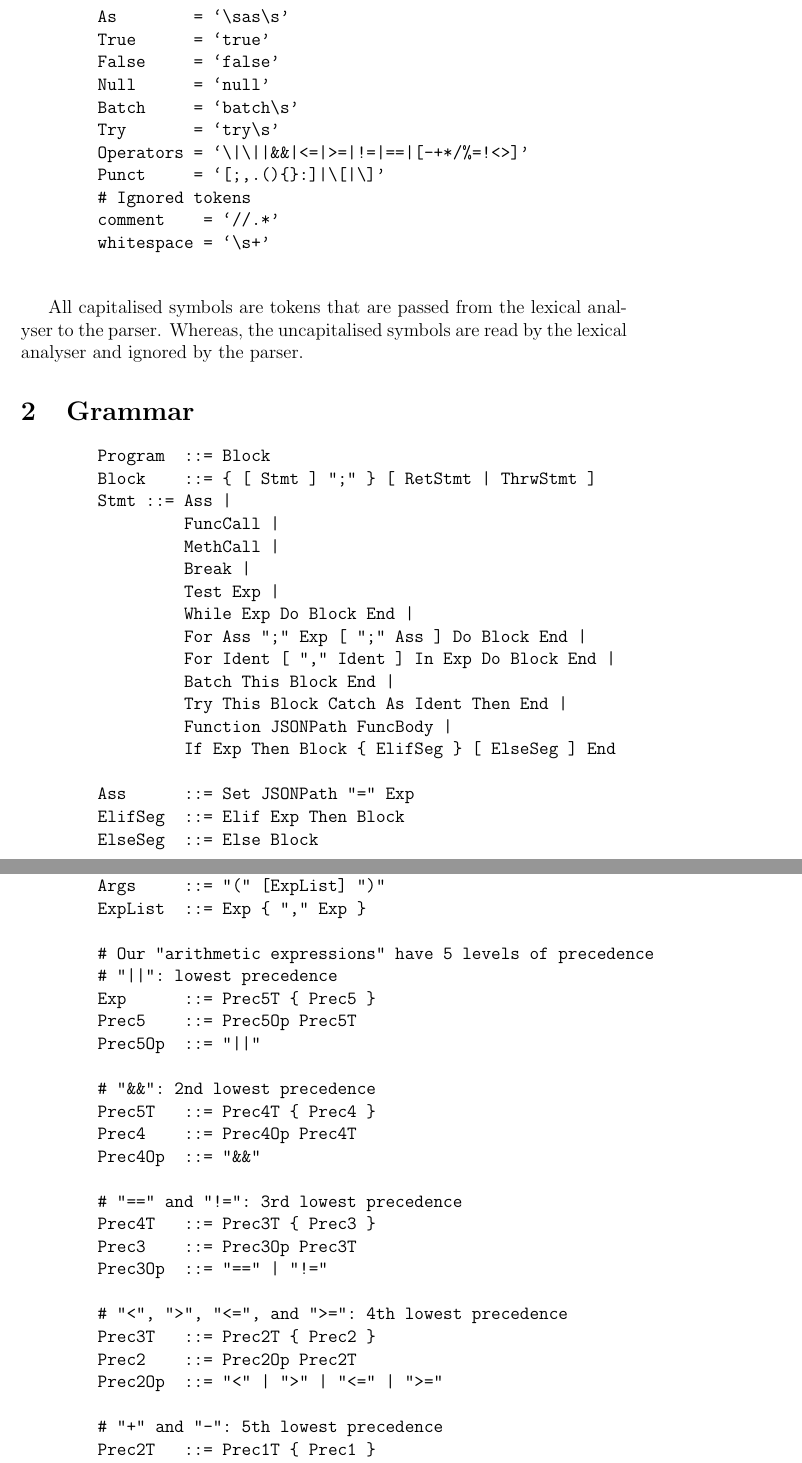
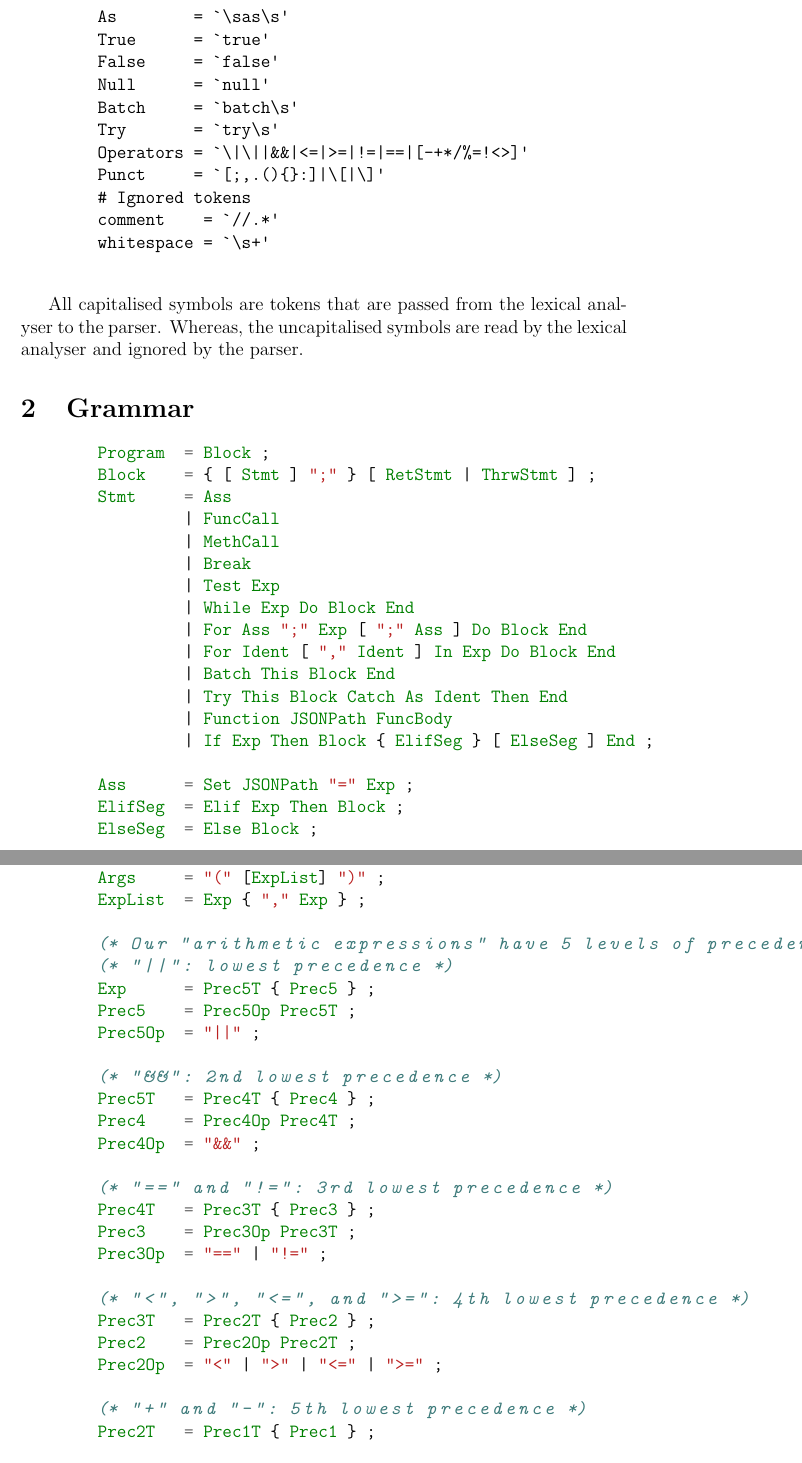
Before and after one commit to andygello555/sttp, a LaTeX document (reports/specification_for_language/specification_for_language.tex): two parts of pages 2 and 3 of 13, joined at a grey line, cut so that both start at the same text. Compiled offline with pdfLaTeX.

Commit message:
Interim report: presentation + chapter 3 issues + handout
- Finished presentation (20/11/2021 - 13:26:11)
- Fixed some issues in chapter 3 in parser generator section (20/11/2021 - 13:26:36)
- Made the grammar specification look a bit nicer (20/11/2021 - 14:00:58)
- Created a simple handout mark down that I can hand out to audience (20/11/2021 - 20:45:39)
- Added an assets folder for assets used within handout (and presentation notes?) (20/11/2021 - 20:46:20)

```diff
--- a/reports/specification_for_language/specification_for_language.tex
+++ b/reports/specification_for_language/specification_for_language.tex
@@ -4,6 +4,7 @@
 \usepackage{cprotect}
 \usepackage{array}
 \usepackage{hyperref}
+\usepackage{minted}
 
 % Metadata
 \title{Specification for Web API testing language}
@@ -63,89 +64,89 @@ All capitalised symbols are tokens that are passed from the lexical analyser to
 \section{Grammar}
 
 \begin{center}
-    \begin{verbatim}
-        Program  ::= Block
-        Block    ::= { [ Stmt ] ";" } [ RetStmt | ThrwStmt ]
-        Stmt ::= Ass |
-                 FuncCall |
-                 MethCall |
-                 Break |
-                 Test Exp |
-                 While Exp Do Block End |
-                 For Ass ";" Exp [ ";" Ass ] Do Block End |
-                 For Ident [ "," Ident ] In Exp Do Block End |
-                 Batch This Block End |
-                 Try This Block Catch As Ident Then End |
-                 Function JSONPath FuncBody |
-                 If Exp Then Block { ElifSeg } [ ElseSeg ] End
+    \begin{minted}{ebnf}
+        Program  = Block ;
+        Block    = { [ Stmt ] ";" } [ RetStmt | ThrwStmt ] ;
+        Stmt     = Ass
+                 | FuncCall
+                 | MethCall
+                 | Break
+                 | Test Exp
+                 | While Exp Do Block End
+                 | For Ass ";" Exp [ ";" Ass ] Do Block End
+                 | For Ident [ "," Ident ] In Exp Do Block End
+                 | Batch This Block End
+                 | Try This Block Catch As Ident Then End
+                 | Function JSONPath FuncBody
+                 | If Exp Then Block { ElifSeg } [ ElseSeg ] End ;
 
-        Ass      ::= Set JSONPath "=" Exp
-        ElifSeg  ::= Elif Exp Then Block
-        ElseSeg  ::= Else Block
+        Ass      = Set JSONPath "=" Exp ;
+        ElifSeg  = Elif Exp Then Block ;
+        ElseSeg  = Else Block ;
 
-        # JSON Path
-        JSONPath ::= Part { "." Part }
-        Part     ::= Ident { "[" Exp "]" }
+        (* JSON Path *)
+        JSONPath = Part { "." Part } ;
+        Part     = Ident { "[" Exp "]" } ;
 
-        RetStmt  ::= Return [ Exp ] ";"
-        ThrwStmt ::= Throw [ Exp ] ";"
-        FuncCall ::= JSONPath Args
-        MethCall ::= Method Args
-        FuncBody ::= "(" [Params] ")" Block End
-        Params   ::= JSONPath { "," JSONPath }
-        Args     ::= "(" [ExpList] ")"
-        ExpList  ::= Exp { "," Exp }
+        RetStmt  = Return [ Exp ] ";" ;
+        ThrwStmt = Throw [ Exp ] ";" ;
+        FuncCall = JSONPath Args ;
+        MethCall = Method Args ;
+        FuncBody = "(" [Params] ")" Block End ;
+        Params   = JSONPath { "," JSONPath } ;
+        Args     = "(" [ExpList] ")" ;
+        ExpList  = Exp { "," Exp } ;
 
-        # Our "arithmetic expressions" have 5 levels of precedence
-        # "||": lowest precedence
-        Exp      ::= Prec5T { Prec5 }
-        Prec5    ::= Prec5Op Prec5T
-        Prec5Op  ::= "||"
+        (* Our "arithmetic expressions" have 5 levels of precedence *)
+        (* "||": lowest precedence *)
+        Exp      = Prec5T { Prec5 } ;
+        Prec5    = Prec5Op Prec5T ;
+        Prec5Op  = "||" ;
 
-        # "&&": 2nd lowest precedence
-        Prec5T   ::= Prec4T { Prec4 }
-        Prec4    ::= Prec4Op Prec4T
-        Prec4Op  ::= "&&"
+        (* "&&": 2nd lowest precedence *)
+        Prec5T   = Prec4T { Prec4 } ;
+        Prec4    = Prec4Op Prec4T ;
+        Prec4Op  = "&&" ;
 
-        # "==" and "!=": 3rd lowest precedence
-        Prec4T   ::= Prec3T { Prec3 }
-        Prec3    ::= Prec3Op Prec3T
-        Prec3Op  ::= "==" | "!="
+        (* "==" and "!=": 3rd lowest precedence *)
+        Prec4T   = Prec3T { Prec3 } ;
+        Prec3    = Prec3Op Prec3T ;
+        Prec3Op  = "==" | "!=" ;
 
-        # "<", ">", "<=", and ">=": 4th lowest precedence
-        Prec3T   ::= Prec2T { Prec2 }
-        Prec2    ::= Prec2Op Prec2T
-        Prec2Op  ::= "<" | ">" | "<=" | ">="
+        (* "<", ">", "<=", and ">=": 4th lowest precedence *)
+        Prec3T   = Prec2T { Prec2 } ;
+        Prec2    = Prec2Op Prec2T ;
+        Prec2Op  = "<" | ">" | "<=" | ">=" ;
 
-        # "+" and "-": 5th lowest precedence
-        Prec2T   ::= Prec1T { Prec1 }
-        Prec1    ::= Prec1Op Prec1T
-        Prec1Op  ::= "+" | "-"
+        (* "+" and "-": 5th lowest precedence *)
+        Prec2T   = Prec1T { Prec1 } ;
+        Prec1    = Prec1Op Prec1T ;
+        Prec1Op  = "+" | "-" ;
 
-        # "*", "/", and "%": Highest precedence
-        Prec1T   ::= Factor { Prec0 }
-        Prec0    ::= Prec0Op Factor
-        Prec0Op  ::= "*" | "/" | "%"
+        (* "*", "/", and "%": Highest precedence *)
+        Prec1T   = Factor { Prec0 } ;
+        Prec0    = Prec0Op Factor ;
+        Prec0Op  = "*" | "/" | "%" ;
 
-        # The factors are our base values
-        Factor   ::= Null |
-                     False |
-                     True |
-                     Number |
-                     StringLit |
-                     JSONPath |
-                     JSON |
-                     FuncCall |
-                     MethodCall |
-                     "(" Exp ")"
+        (* The factors are our base values *)
+        Factor   = Null
+                 | False
+                 | True
+                 | Number
+                 | StringLit
+                 | JSONPath
+                 | JSON
+                 | FuncCall
+                 | MethodCall
+                 | "(" Exp ")" ;
 
-        # JSON literal
-        JSON     ::= Object | Array
-        Object   ::= "{" [ Members ] "}"
-        Members  ::= Pair { "," Pair }
-        Pair     ::= Exp ":" Exp
-        Array    ::= "[" [ ExpList ] "]"
-    \end{verbatim}
+        (* JSON literal *)
+        JSON     = Object | Array ;
+        Object   = "{" [ Members ] "}" ;
+        Members  = Pair { "," Pair } ;
+        Pair     = Exp ":" Exp ;
+        Array    = "[" [ ExpList ] "]" ;
+    \end{minted}
 \end{center}
 
 \subsection{Takeaways}
```
Also changed, not shown: 1 other file.
